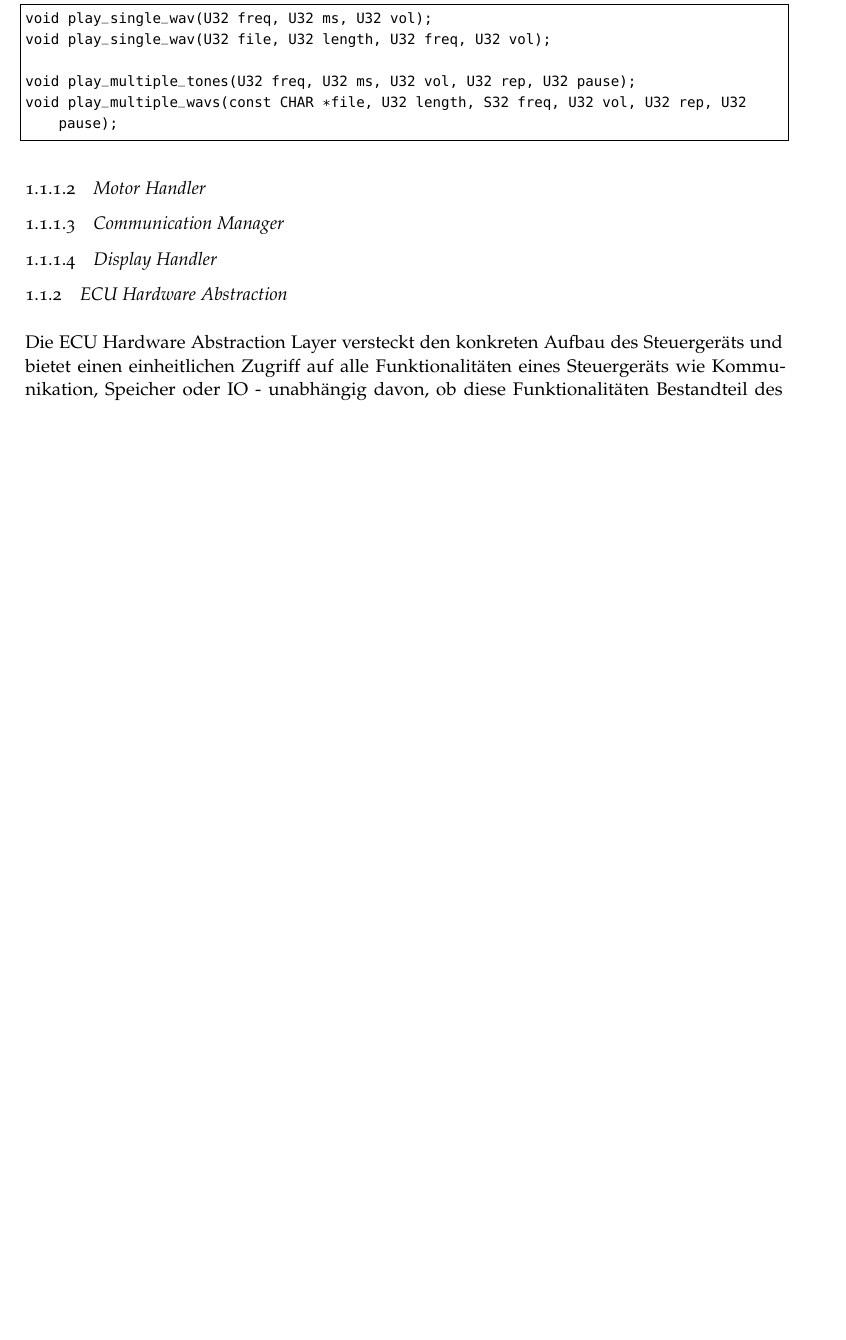
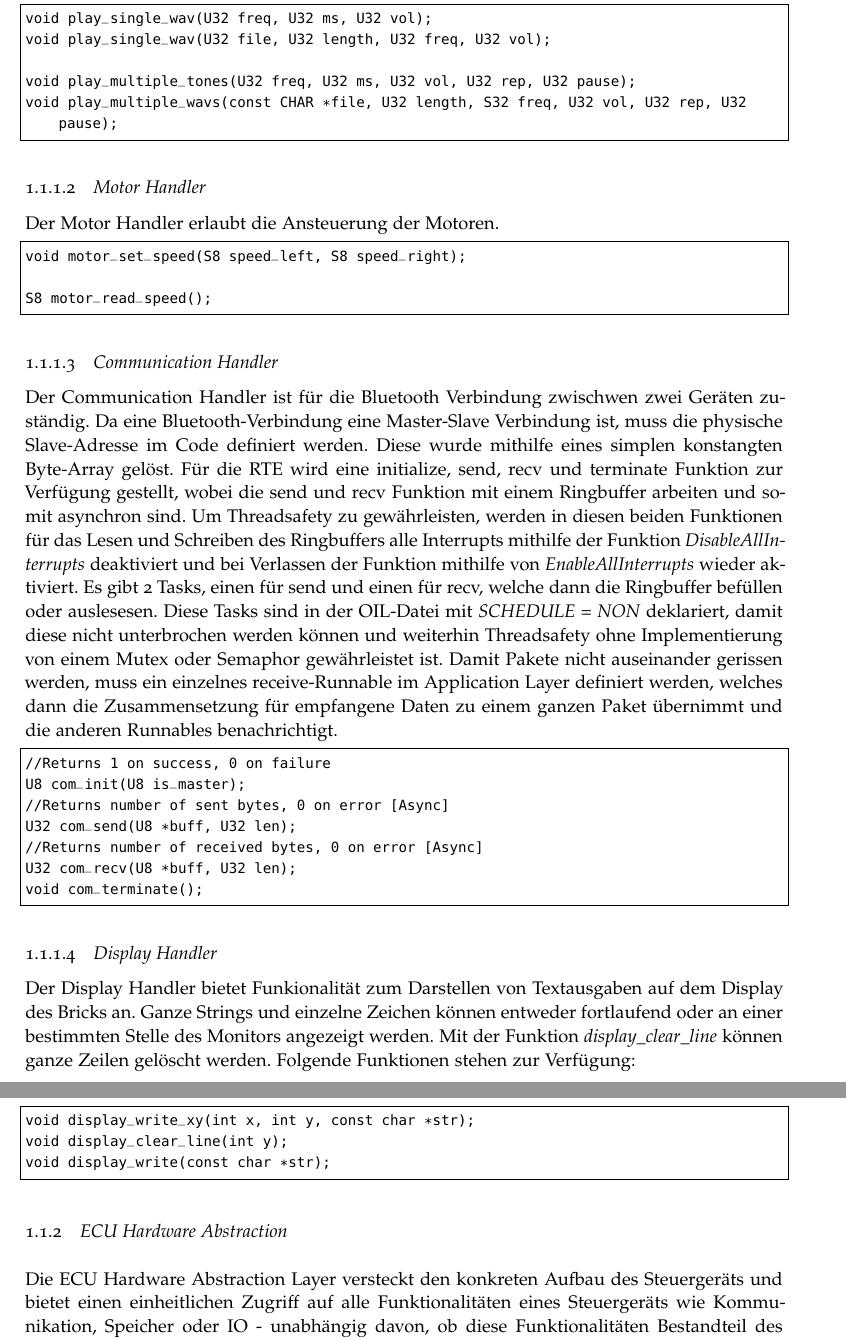
Before and after one commit to SimH1993/OTHR_AUTOSARSS18, a LaTeX thesis (docu/latex/Legosar.tex, which reads docu/latex/Kapitel/Basissoftware.tex): part of page 6 of 13 before the commit and two parts of pages 6 and 7 of 14 after it, the two joined at a grey line, cut so that both start at the same text, the shorter picture padded with empty space. The pictures show the PDF file docu/latex/Legosar.pdf that the author committed with the source.

Commit message:
Added Comhandler, Motorhandler, Displayhander docu

```diff
--- a/docu/latex/Kapitel/Basissoftware.tex
+++ b/docu/latex/Kapitel/Basissoftware.tex
@@ -47,15 +47,50 @@ void play_multiple_wavs(const CHAR *file, U32 length, S32 freq, U32 vol, U32 rep
 
 \subsubsection{Motor Handler}
 
+Der Motor Handler erlaubt die Ansteuerung der Motoren.
+
+%TODO
+
+\begin{lstlisting}[frame=single]
+void motor_set_speed(S8 speed_left, S8 speed_right);
+
+S8 motor_read_speed();
+\end{lstlisting}
+
+
 % Beschreibung der aufrufbaren Funktionen von RTE und MCAL, Methodendeklaration
 
-\subsubsection{Communication Manager}
+\subsubsection{Communication Handler}
+
+Der Communication Handler ist für die Bluetooth Verbindung zwischwen zwei Geräten zuständig. Da eine Bluetooth-Verbindung eine Master-Slave Verbindung ist, muss die physische Slave-Adresse im Code definiert werden.
+Diese wurde mithilfe eines simplen konstangten Byte-Array gelöst. Für die RTE wird eine initialize, send, recv und terminate Funktion zur Verfügung gestellt, wobei die send und recv Funktion mit einem Ringbuffer arbeiten und somit asynchron sind.
+Um Threadsafety zu gewährleisten, werden in diesen beiden Funktionen für das Lesen und Schreiben des Ringbuffers alle Interrupts mithilfe der Funktion \textit{DisableAllInterrupts} deaktiviert und bei Verlassen der Funktion mithilfe von \textit{EnableAllInterrupts} wieder aktiviert.
+Es gibt 2 Tasks, einen für send und einen für recv, welche dann die Ringbuffer befüllen oder auslesesen. Diese Tasks sind in der OIL-Datei mit \textit{SCHEDULE = NON} deklariert, damit diese nicht unterbrochen werden können und weiterhin Threadsafety ohne Implementierung von einem Mutex oder Semaphor gewährleistet ist.
+Damit Pakete nicht auseinander gerissen werden, muss ein einzelnes receive-Runnable im Application Layer definiert werden, welches dann die Zusammensetzung für empfangene Daten zu einem ganzen Paket übernimmt und die anderen Runnables benachrichtigt.
+
+\begin{lstlisting}[frame=single]
+//Returns 1 on success, 0 on failure
+U8 com_init(U8 is_master);
+//Returns number of sent bytes, 0 on error [Async]
+U32 com_send(U8 *buff, U32 len);
+//Returns number of received bytes, 0 on error [Async]
+U32 com_recv(U8 *buff, U32 len);
+void com_terminate();
+\end{lstlisting}
 
 % Beschreibung der aufrufbaren Funktionen von RTE und MCAL, Methodendeklaration, Tasks, Events, Counter
 
 \subsubsection{Display Handler}
+Der Display Handler bietet Funkionalität zum Darstellen von Textausgaben auf dem Display des Bricks an.
+Ganze Strings und einzelne Zeichen können entweder fortlaufend oder an einer bestimmten Stelle des Monitors angezeigt werden.
+Mit der Funktion \textit{display\_clear\_line} können ganze Zeilen gelöscht werden. Folgende Funktionen stehen zur Verfügung:
 
-% Beschreibung der aufrufbaren Funktionen von RTE und MCAL, Methodendeklaration
+\begin{lstlisting}[frame=single]
+void display_write_xy(int x, int y, const char *str);
+void display_clear_line(int y);
+void display_write(const char *str);
+\end{lstlisting}
+
 
 \subsection{ECU Hardware Abstraction}
 
```
Also changed, not shown: docu/latex/Legosar.pdf.
